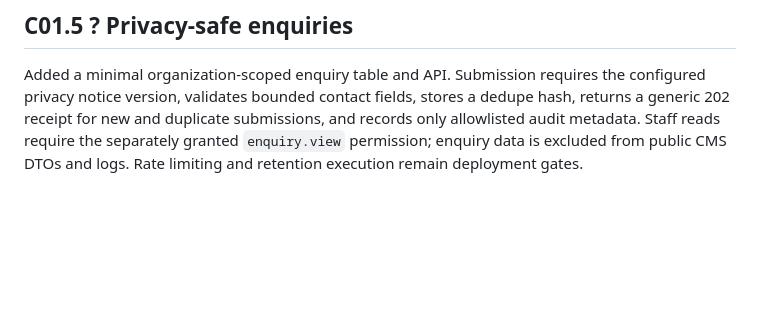
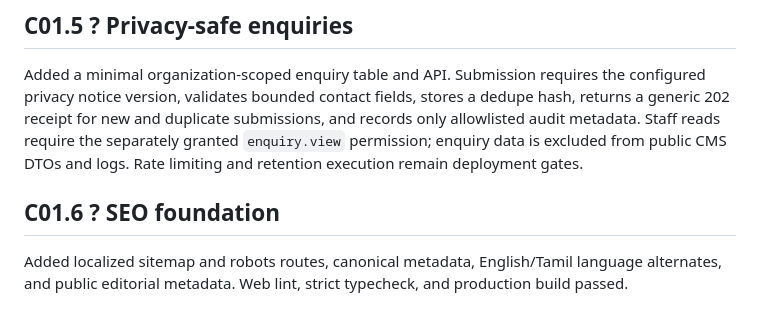
Before and after one commit to viviztech/edp, a Markdown page: docs/sdlc/milestone-02-report.md, the part around the change. Drawn GitHub-style; blank space fills up the shorter version.

Commit message:
docs: record SEO foundation

```diff
--- a/docs/sdlc/milestone-02-report.md
+++ b/docs/sdlc/milestone-02-report.md
@@ -32,3 +32,8 @@ C01.4 follow-up adds an authenticated scanner callback, scanner-key configuratio
 ## C01.5 ? Privacy-safe enquiries
 
 Added a minimal organization-scoped enquiry table and API. Submission requires the configured privacy notice version, validates bounded contact fields, stores a dedupe hash, returns a generic 202 receipt for new and duplicate submissions, and records only allowlisted audit metadata. Staff reads require the separately granted `enquiry.view` permission; enquiry data is excluded from public CMS DTOs and logs. Rate limiting and retention execution remain deployment gates.
+
+
+## C01.6 ? SEO foundation
+
+Added localized sitemap and robots routes, canonical metadata, English/Tamil language alternates, and public editorial metadata. Web lint, strict typecheck, and production build passed.
```
